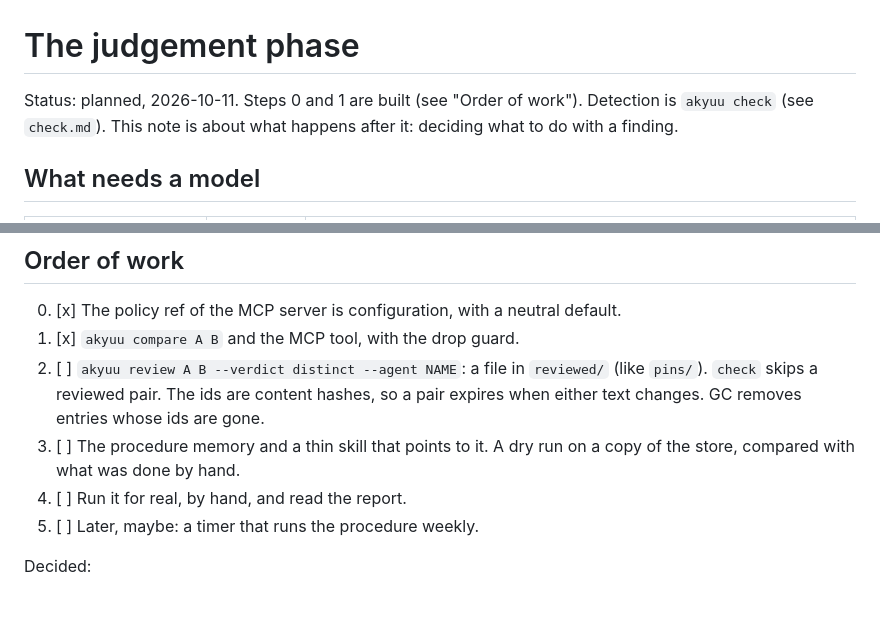
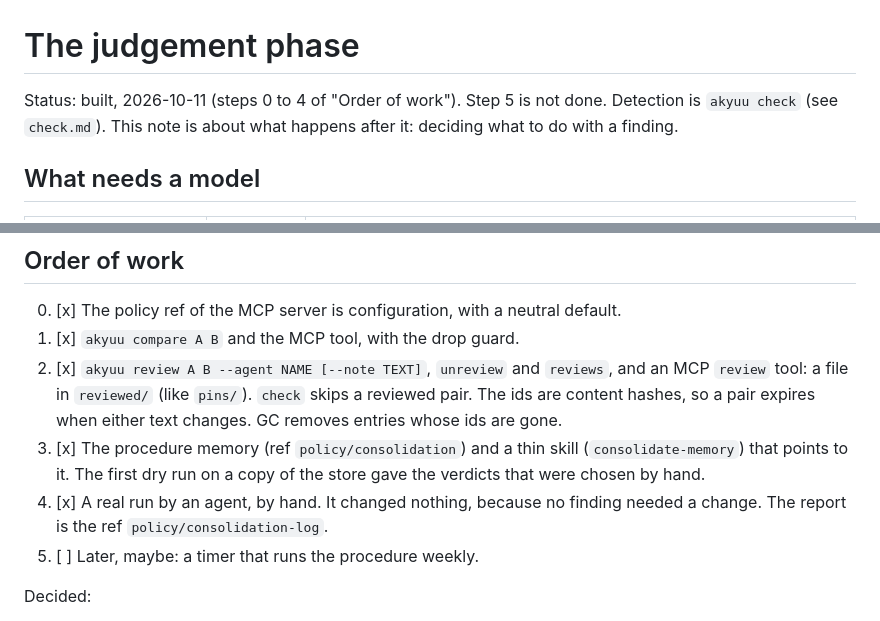
Before and after one commit to lillycham/akyuu, a Markdown page: docs/judgement.md, 2 parts joined by grey strips. GitHub-like rendering.

Commit message:
docs: tick the judgement plan
Steps 2 to 4 are done: review, the procedure memory and skill, and the
first run.

Co-Authored-By: Claude Sonnet 5.5 <noreply@anthropic.com>

```diff
--- a/docs/judgement.md
+++ b/docs/judgement.md
@@ -1,6 +1,6 @@
 # The judgement phase
 
-Status: planned, 2026-10-11. Steps 0 and 1 are built (see "Order of work").
+Status: built, 2026-10-11 (steps 0 to 4 of "Order of work"). Step 5 is not done.
 Detection is `akyuu check` (see `check.md`). This note is about what happens
 after it: deciding what to do with a finding.
 
@@ -74,13 +74,14 @@ memory.
 
 0. [x] The policy ref of the MCP server is configuration, with a neutral default.
 1. [x] `akyuu compare A B` and the MCP tool, with the drop guard.
-2. [ ] `akyuu review A B --verdict distinct --agent NAME`: a file in `reviewed/`
+2. [x] `akyuu review A B --agent NAME [--note TEXT]`, `unreview` and `reviews`, and an MCP `review` tool: a file in `reviewed/`
    (like `pins/`). `check` skips a reviewed pair. The ids are content hashes,
    so a pair expires when either text changes. GC removes entries whose ids are
    gone.
-3. [ ] The procedure memory and a thin skill that points to it. A dry run on a
-   copy of the store, compared with what was done by hand.
-4. [ ] Run it for real, by hand, and read the report.
+3. [x] The procedure memory (ref `policy/consolidation`) and a thin skill (`consolidate-memory`) that points to it.
+   The first dry run on a copy of the store gave the verdicts that were chosen by hand.
+4. [x] A real run by an agent, by hand. It changed nothing, because no finding needed a change. The report is the ref
+   `policy/consolidation-log`.
 5. [ ] Later, maybe: a timer that runs the procedure weekly.
 
 Decided:
```
